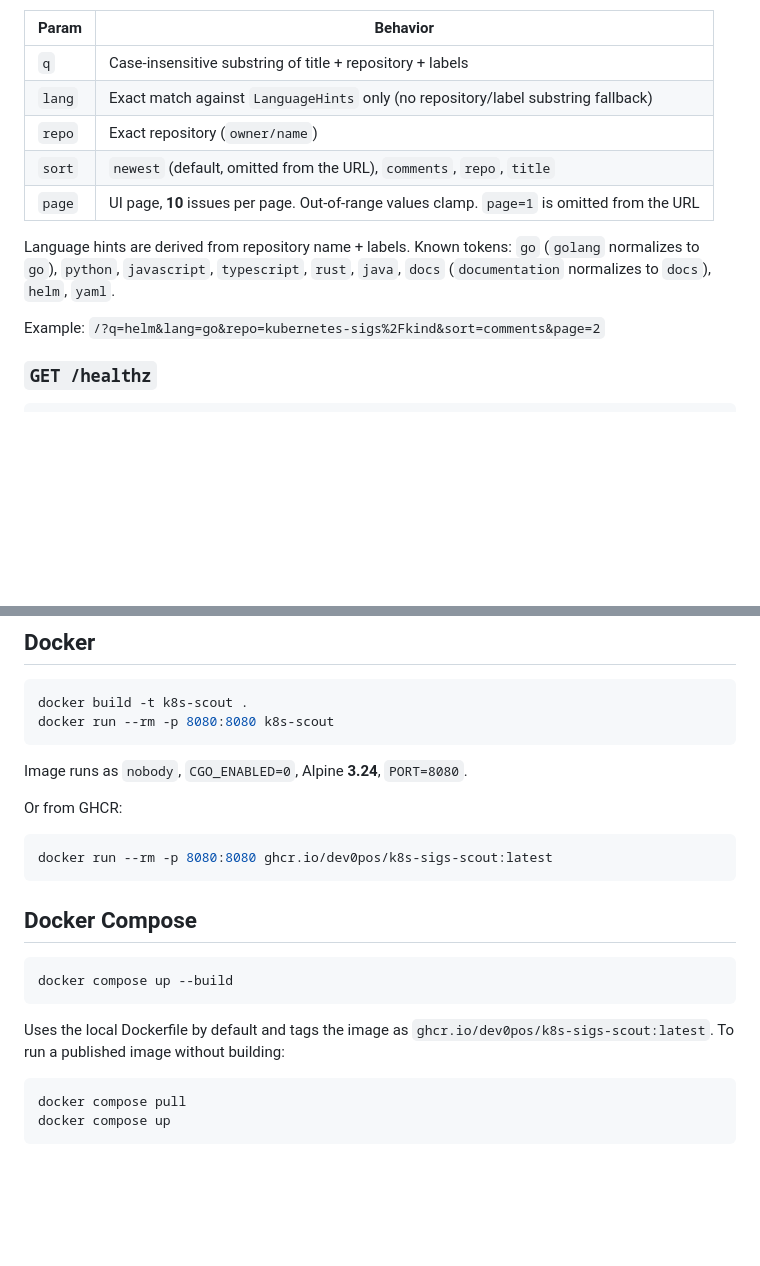
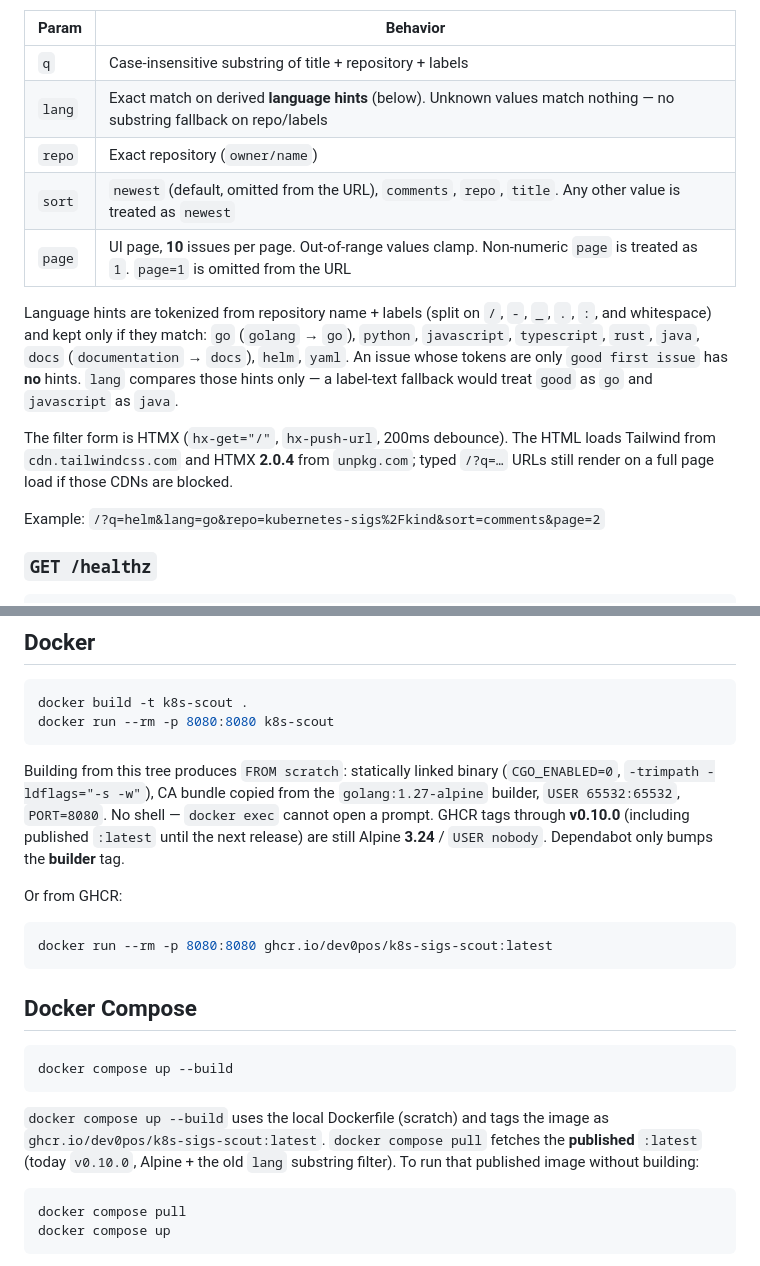
Before and after one commit to Dev0Pos/k8s-sigs-scout, a Markdown page: README.md, 2 parts joined by grey strips. Drawn GitHub-style; blank space fills up the shorter version.

````diff
--- a/README.md
+++ b/README.md
@@ -75,12 +75,14 @@ Query params (shareable deep-link; **Copy URL** copies `window.location.href`):
 | Param | Behavior |
 |-------|----------|
 | `q` | Case-insensitive substring of title + repository + labels |
-| `lang` | Exact match against `LanguageHints` only (no repository/label substring fallback) |
+| `lang` | Exact match on derived **language hints** (below). Unknown values match nothing — no substring fallback on repo/labels |
 | `repo` | Exact repository (`owner/name`) |
-| `sort` | `newest` (default, omitted from the URL), `comments`, `repo`, `title` |
-| `page` | UI page, **10** issues per page. Out-of-range values clamp. `page=1` is omitted from the URL |
+| `sort` | `newest` (default, omitted from the URL), `comments`, `repo`, `title`. Any other value is treated as `newest` |
+| `page` | UI page, **10** issues per page. Out-of-range values clamp. Non-numeric `page` is treated as `1`. `page=1` is omitted from the URL |
 
-Language hints are derived from repository name + labels. Known tokens: `go` (`golang` normalizes to `go`), `python`, `javascript`, `typescript`, `rust`, `java`, `docs` (`documentation` normalizes to `docs`), `helm`, `yaml`.
+Language hints are tokenized from repository name + labels (split on `/`, `-`, `_`, `.`, `:`, and whitespace) and kept only if they match: `go` (`golang` → `go`), `python`, `javascript`, `typescript`, `rust`, `java`, `docs` (`documentation` → `docs`), `helm`, `yaml`. An issue whose tokens are only `good first issue` has **no** hints. `lang` compares those hints only — a label-text fallback would treat `good` as `go` and `javascript` as `java`.
+
+The filter form is HTMX (`hx-get="/"`, `hx-push-url`, 200ms debounce). The HTML loads Tailwind from `cdn.tailwindcss.com` and HTMX **2.0.4** from `unpkg.com`; typed `/?q=…` URLs still render on a full page load if those CDNs are blocked.
 
 Example: `/?q=helm&lang=go&repo=kubernetes-sigs%2Fkind&sort=comments&page=2`
 
@@ -142,7 +149,7 @@ docker build -t k8s-scout .
 docker run --rm -p 8080:8080 k8s-scout
 ```
 
-Image runs as `nobody`, `CGO_ENABLED=0`, Alpine **3.24**, `PORT=8080`.
+Building from this tree produces `FROM scratch`: statically linked binary (`CGO_ENABLED=0`, `-trimpath -ldflags="-s -w"`), CA bundle copied from the `golang:1.27-alpine` builder, `USER 65532:65532`, `PORT=8080`. No shell — `docker exec` cannot open a prompt. GHCR tags through **v0.10.0** (including published `:latest` until the next release) are still Alpine **3.24** / `USER nobody`. Dependabot only bumps the **builder** tag.
 
 Or from GHCR:
 
@@ -156,7 +163,7 @@ docker run --rm -p 8080:8080 ghcr.io/dev0pos/k8s-sigs-scout:latest
 docker compose up --build
 ```
 
-Uses the local Dockerfile by default and tags the image as `ghcr.io/dev0pos/k8s-sigs-scout:latest`. To run a published image without building:
+`docker compose up --build` uses the local Dockerfile (scratch) and tags the image as `ghcr.io/dev0pos/k8s-sigs-scout:latest`. `docker compose pull` fetches the **published** `:latest` (today `v0.10.0`, Alpine + the old `lang` substring filter). To run that published image without building:
 
 ```bash
 docker compose pull
````
Also changed, not shown: other parts of README.md (+11 -6 lines), deploy/k8s/README.md (+15 -2 lines).
